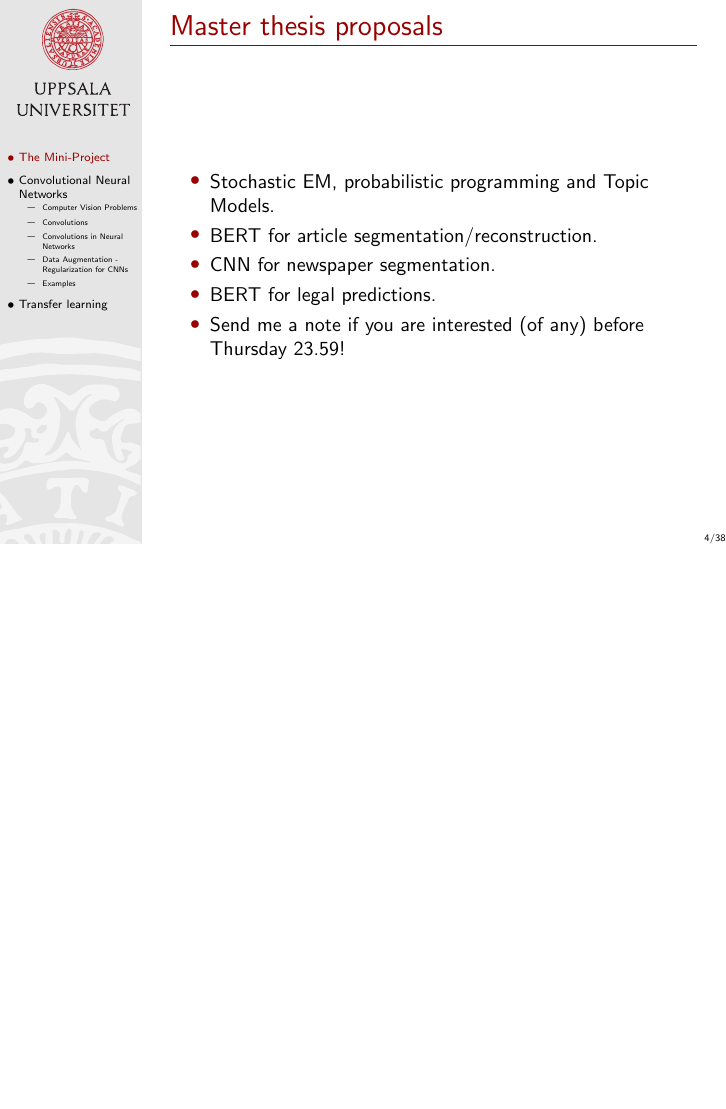
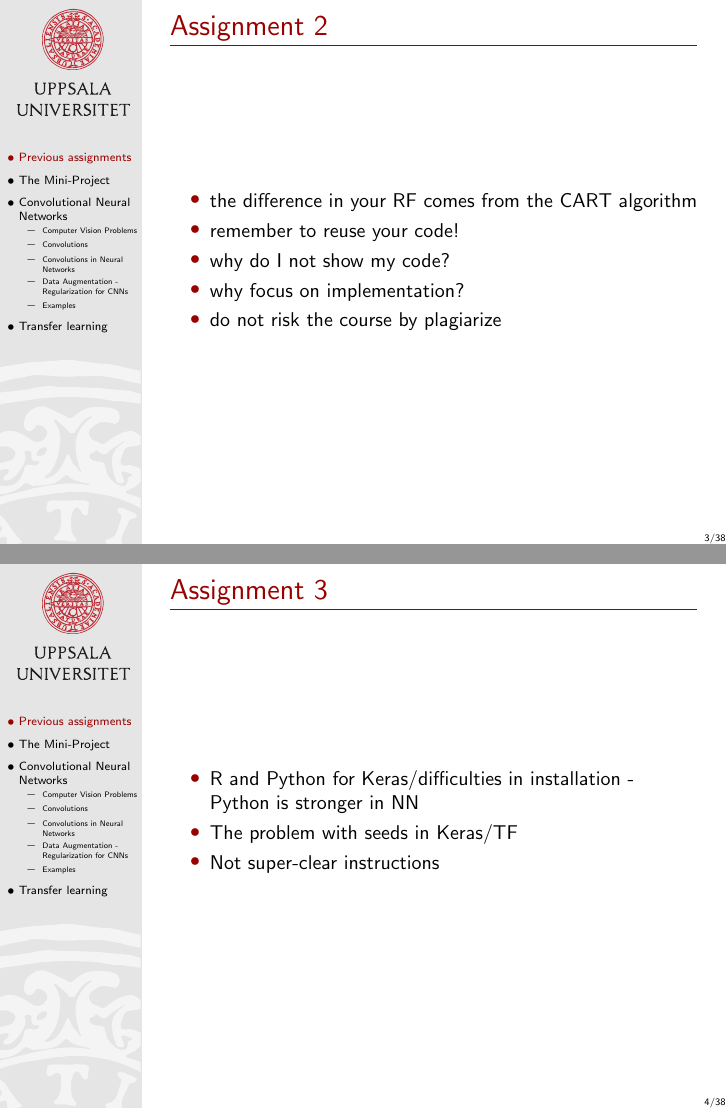
Before and after one commit to MansMeg/IntroML, LaTeX slides (lectures/B5/Block5.tex): page 13 of 67 before the commit and pages 3 and 4 of 62 after it, the two joined at a grey line, the shorter picture padded with empty space. Compiled offline with pdfLaTeX.

Commit message:
Updated presentation B5

```diff
--- a/lectures/B5/Block5.tex
+++ b/lectures/B5/Block5.tex
@@ -38,7 +38,7 @@
 \setlength{\parskip}{3mm}
 \title[]{{\color{black}Machine learning, big data and artificial intelligence -- Block 5}}
 \author[]{M{\aa}ns Magnusson\\Department of Statistics, Uppsala University}
-\date{December 2020}
+\date{November 2020}
 
 
 \begin{document}
@@ -62,6 +63,29 @@
 
 %%%%%%%%%%%%%%%%%%%%%%%%%%%%%%%%%%%%%%%%%%%%%%%%%%%%%%%%%%%%%%%%%%
 
+\section{Previous assignments}
+
+\begin{frame}{Assignment 2}
+
+\begin{itemize}
+\item the difference in your RF comes from the CART algorithm
+\item remember to reuse your code!
+\item why do I not show my code?
+\item why focus on implementation?
+\item do not risk the course by plagiarize
+\end{itemize}
+
+\end{frame}
+
+\begin{frame}{Assignment 3}
+
+\begin{itemize}
+\item R and Python for Keras/difficulties in installation - Python is stronger in NN
+\item The problem with seeds in Keras/TF
+\item Not super-clear instructions
+\end{itemize}
+
+\end{frame}
 
 
 \section{The Mini-Project}
@@ -85,13 +107,3 @@
-\begin{frame}{Master thesis proposals}
-
-\begin{itemize}
-\item Stochastic EM, probabilistic programming and Topic Models.\pause
-\item BERT for article segmentation/reconstruction.\pause
-\item CNN for newspaper segmentation.\pause
-\item BERT for legal predictions.\pause
-\item Send me a note if you are interested (of any) before Thursday 23.59!
-\end{itemize}
-
 \end{frame}
 
 
```
Also changed, not shown: lectures/B5/Block5.tex (28 more changed lines).
